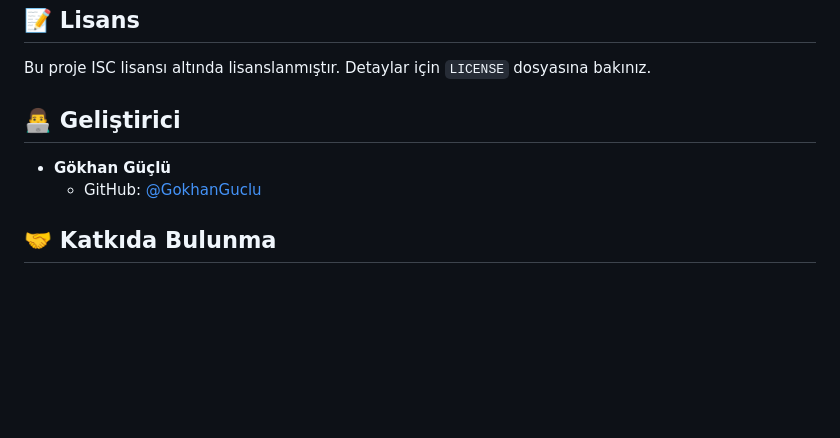
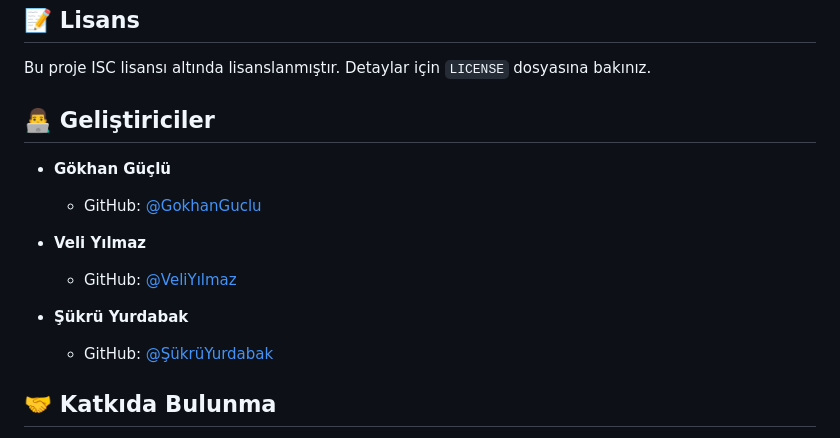
Before and after one commit to GokhanGuclu/sanalmarket, a Markdown page: README.md, the part around the change. Rendered like a GitHub page; blank space fills up the shorter version.

Commit message:
Son Yükleme

```diff
--- a/README.md
+++ b/README.md
@@ -161,10 +161,16 @@ sanalmarket/
 
 Bu proje ISC lisansı altında lisanslanmıştır. Detaylar için `LICENSE` dosyasına bakınız.
 
-## 👨‍💻 Geliştirici
+## 👨‍💻 Geliştiriciler
 
 - **Gökhan Güçlü**
   - GitHub: [@GokhanGuclu](https://github.com/GokhanGuclu)
+
+- **Veli Yılmaz**
+  - GitHub: [@VeliYılmaz](https://github.com/vlylmz)
+
+- **Şükrü Yurdabak**
+  - GitHub: [@ŞükrüYurdabak](https://github.com/wildclazz)
 
 ## 🤝 Katkıda Bulunma
 
```
